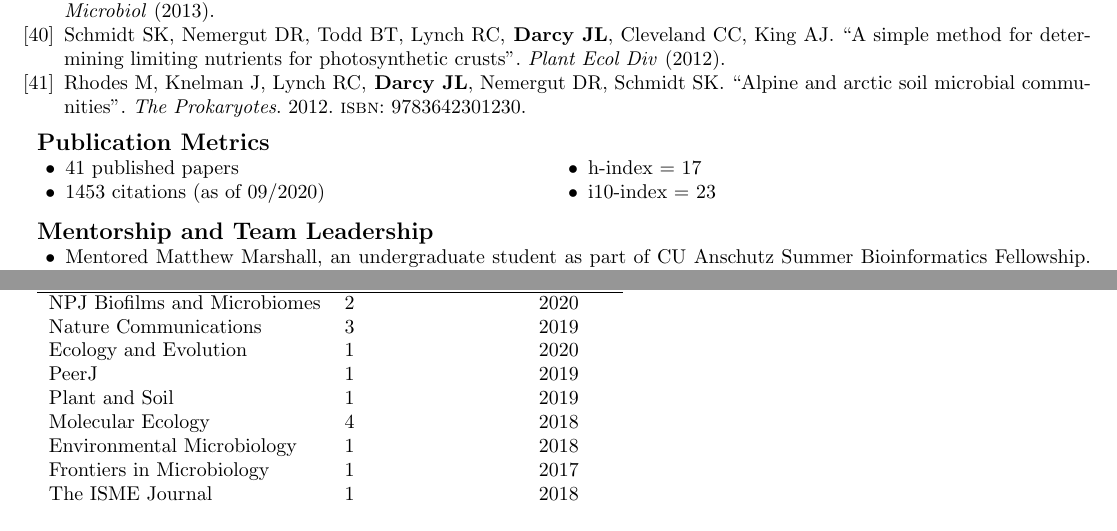
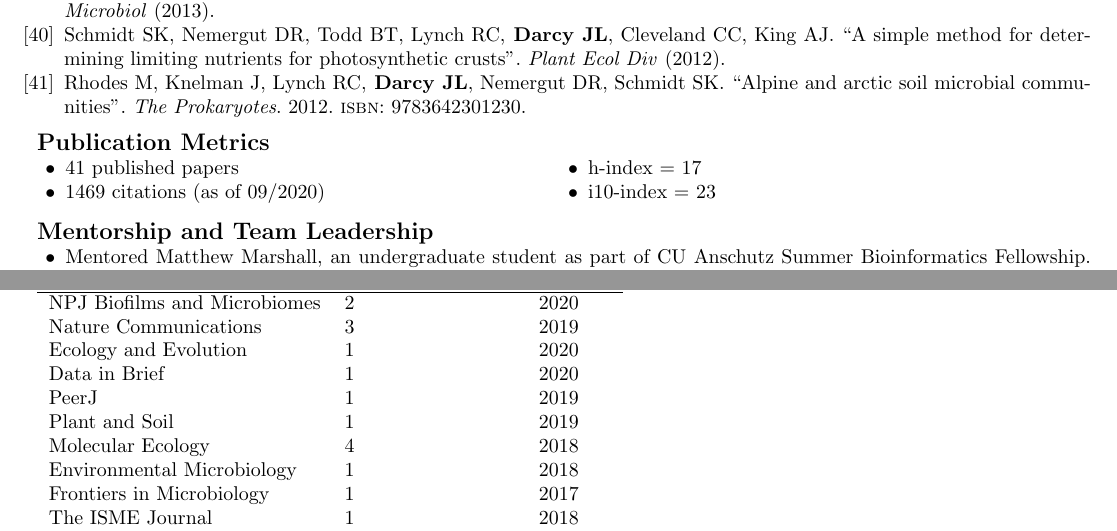
Before and after one commit to darcyj/cv, a LaTeX CV (jld_cv.tex): two parts of pages 2 and 4 of 5, joined at a grey line, cut so that both start at the same text. The pictures show the PDF file jld_cv.pdf that the author committed with the source.

Commit message:
update reviews

```diff
--- a/jld_cv.tex
+++ b/jld_cv.tex
@@ -144,7 +144,7 @@
   \begin{multicols}{2}
     \begin{itemize}[noitemsep,topsep=0pt, leftmargin=0mm]
       \item 41 published papers
-      \item 1453 citations (as of 09/2020)
+      \item 1469 citations (as of 09/2020)
       \item h-index = 17
       \item i10-index = 23
     \end{itemize}
@@ -207,6 +207,7 @@ Journals I've peer-reviewed for are listed on my \href{https://publons.com/resea
   NPJ Biofilms and Microbiomes & 2 & 2020\\
   Nature Communications & 3 & 2019\\
   Ecology and Evolution & 1 & 2020\\
+  Data in Brief & 1 & 2020\\
   PeerJ & 1 & 2019\\
   Plant and Soil & 1 & 2019\\
   Molecular Ecology & 4 & 2018\\
```
Also changed, not shown: jld_cv.pdf, 3 other files.
